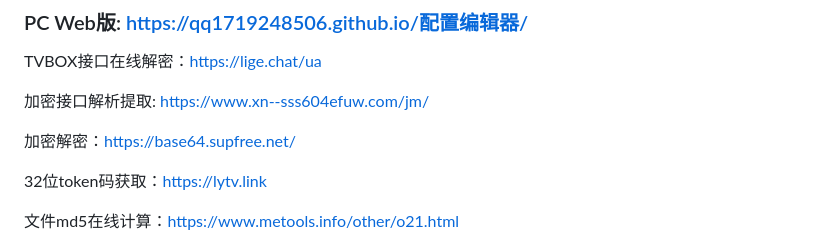
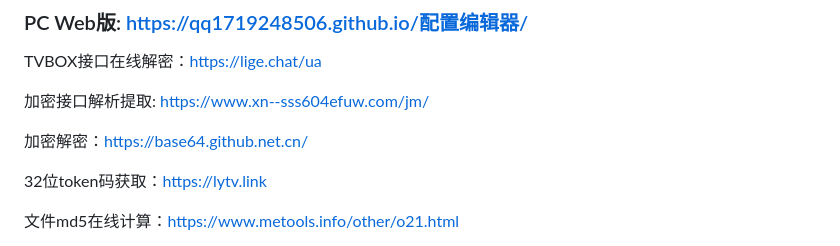
Before and after one commit to qq1719248506/qq1719248506.github.io, a Markdown page: README.md, the part around the change. Rendered like a GitHub page.

```diff
--- a/README.md
+++ b/README.md
@@ -9,7 +9,7 @@ TVBOX接口在线解密：https://lige.chat/ua
 
 加密接口解析提取: https://www.xn--sss604efuw.com/jm/
 
-加密解密：https://base64.supfree.net/
+加密解密：https://base64.github.net.cn/
 
 32位token码获取：https://lytv.link
 
```
